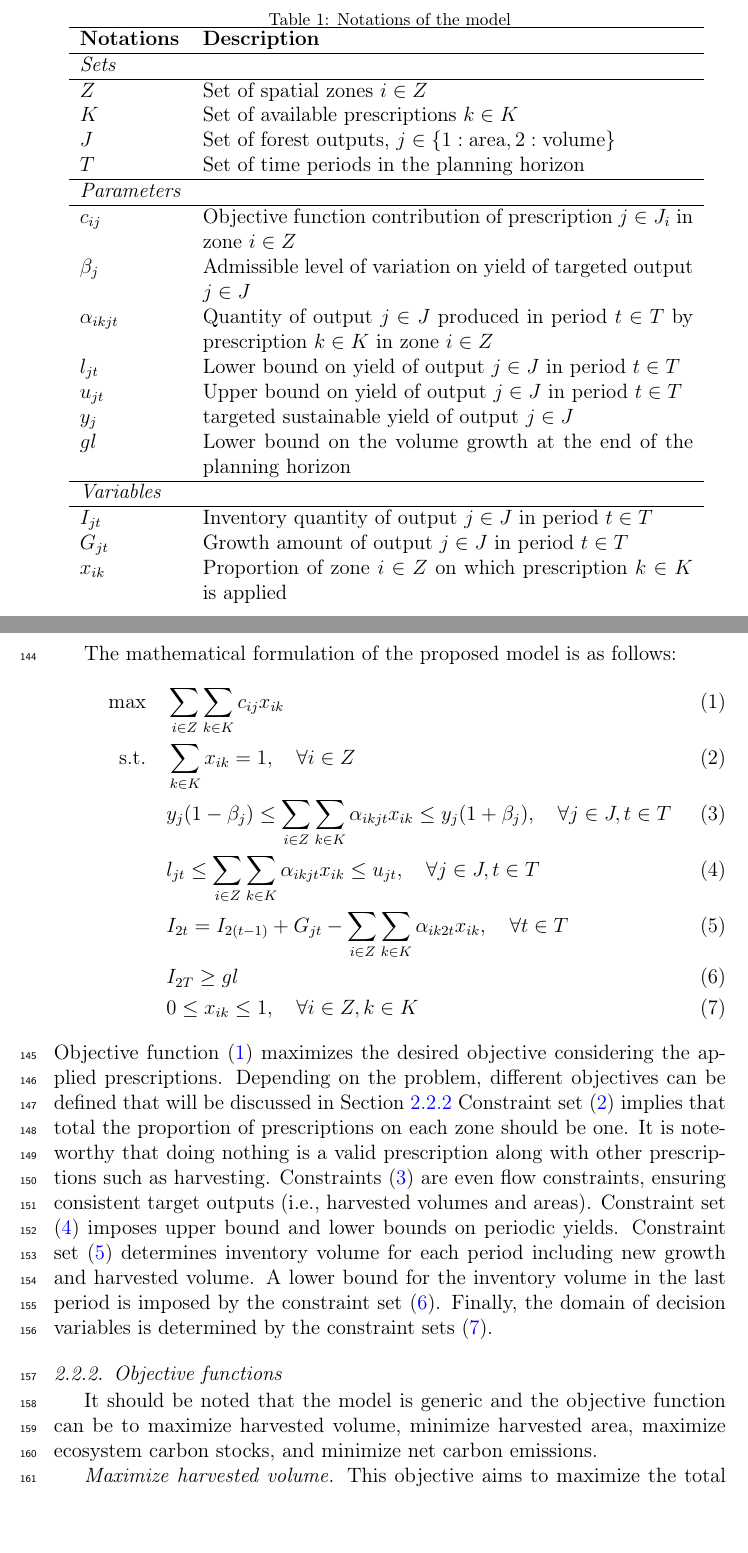
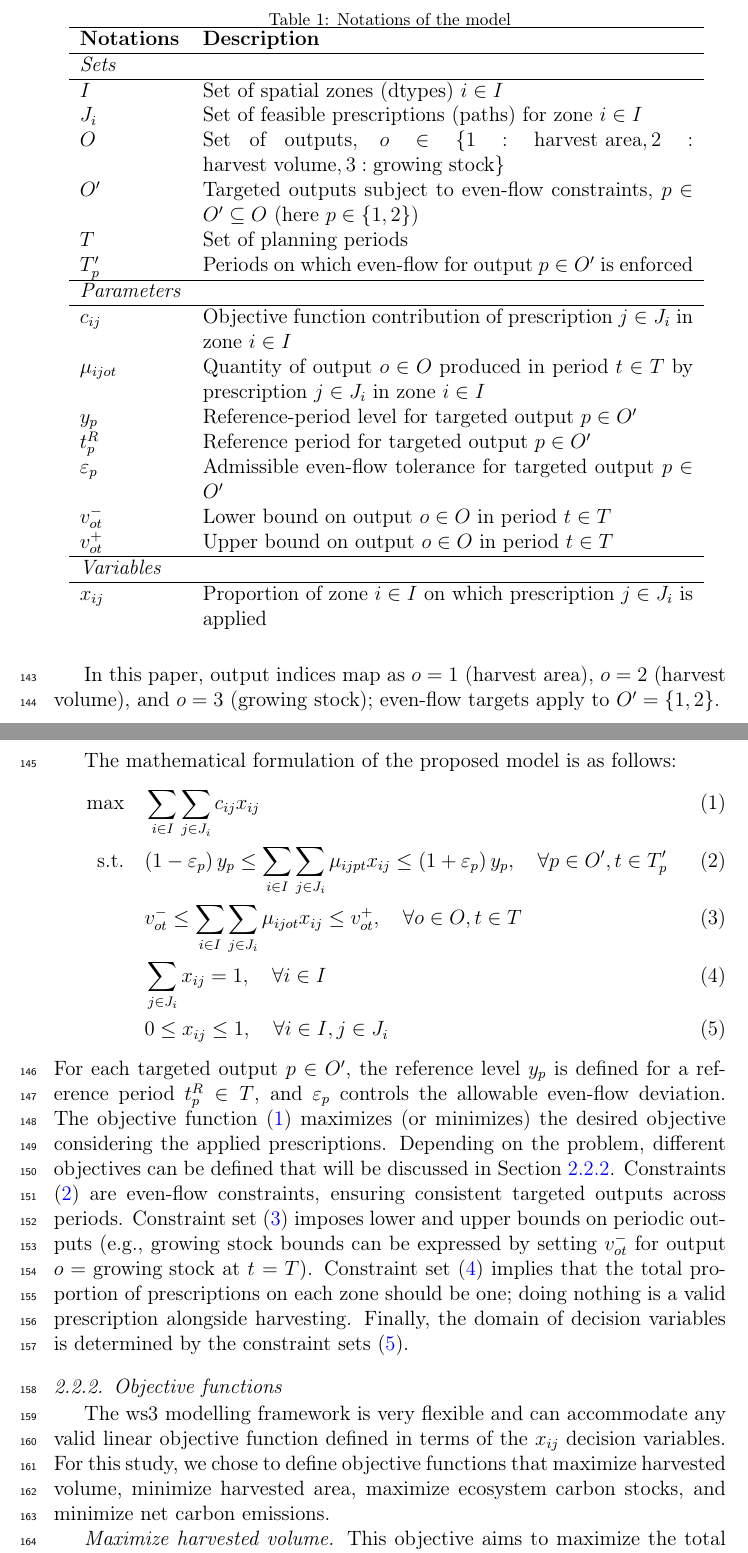
Before and after one commit to UBC-FRESH/nbds_dss_manuscript, a LaTeX paper (manuscript.tex): two parts of pages 8 and 9 of 55, joined at a grey line, cut so that both start at the same text. Compiled offline with pdfLaTeX.

Commit message:
Align LP model notation with ws3 formulation

```diff
--- a/manuscript.tex
+++ b/manuscript.tex
@@ -125,51 +125,50 @@ The proposed model has several notations, input parameters, and variables shown
 \hline
 \textit{Sets} &  \\
 \hline
-$Z$ & Set of spatial zones $i \in Z$ \\
-
-$K$ & Set of available prescriptions $k \in K$ \\
-$J$ & Set of forest outputs, $j \in \{1: \text{area}, 2: \text{volume}\}$ \\
-$T$ & Set of time periods in the planning horizon \\
+$I$ & Set of spatial zones (dtypes) $i \in I$ \\
+$J_i$ & Set of feasible prescriptions (paths) for zone $i \in I$ \\
+$O$ & Set of outputs, $o \in \{1: \text{harvest area}, 2: \text{harvest volume}, 3: \text{growing stock}\}$ \\
+$O'$ & Targeted outputs subject to even-flow constraints, $p \in O' \subseteq O$ (here $p \in \{1,2\}$) \\
+$T$ & Set of planning periods \\
+$T'_p$ & Periods on which even-flow for output $p \in O'$ is enforced \\
 \hline
 \textit{Parameters} & \\
 \hline
-$c_{ij}$ & Objective function contribution of prescription $j \in J_i$ in zone $i \in Z$ \\
-$\beta_j$ & Admissible level of variation on yield of targeted output $j \in J$ \\
-$\alpha_{ikjt}$ & Quantity of output $j \in J$ produced in period $t \in T$ by prescription $k \in K$ in zone $i \in Z$ \\
-$l_{jt}$ & Lower bound on yield of output $j \in J$ in period $t \in T$ \\
-$u_{jt}$ & Upper bound on yield of output $j \in J$ in period $t \in T$ \\
-$y_{j}$ & targeted sustainable yield of output $j \in J$  \\
-$gl$ & Lower bound on the volume growth at the end of the planning horizon\\
+$c_{ij}$ & Objective function contribution of prescription $j \in J_i$ in zone $i \in I$ \\
+$\mu_{ijot}$ & Quantity of output $o \in O$ produced in period $t \in T$ by prescription $j \in J_i$ in zone $i \in I$ \\
+$y_{p}$ & Reference-period level for targeted output $p \in O'$ \\
+$t^{R}_{p}$ & Reference period for targeted output $p \in O'$ \\
+$\varepsilon_{p}$ & Admissible even-flow tolerance for targeted output $p \in O'$ \\
+$v^-_{ot}$ & Lower bound on output $o \in O$ in period $t \in T$ \\
+$v^+_{ot}$ & Upper bound on output $o \in O$ in period $t \in T$ \\
 \hline
 \textit{Variables} &  \\
 \hline
-$I_{jt}$ & Inventory quantity of output $j \in J$ in period $t \in T$\\
-$G_{jt}$ & Growth amount of output $j \in J$ in period $t \in T$\\
-$x_{ik}$ & Proportion of zone $i \in Z$ on which prescription $k \in K$ is applied
+$x_{ij}$ & Proportion of zone $i \in I$ on which prescription $j \in J_i$ is applied
 \end{tabular}
 \label{tab:model}
 \end{table}
 
+In this paper, output indices map as $o=1$ (harvest area), $o=2$ (harvest volume), and $o=3$ (growing stock); even-flow targets apply to $O'=\{1,2\}$.
+
 The mathematical formulation of the proposed model is as follows:
 \begin{align}
-\text{max} & \quad \sum_{i \in Z} \sum_{k \in K} c_{ij} x_{ik} \label{eq:1} \\
-\text{s.t.} & \quad \sum_{k \in K} x_{ik} = 1, \quad \forall i \in Z \label{eq:2} \\
-& \quad y_{j} (1 - \beta_j) \leq \sum_{i \in Z} \sum_{k \in K} \alpha_{ikjt} x_{ik} \leq y_{j} (1 + \beta_j), \quad \forall j \in J, t \in T \label{eq:3} \\
-& \quad l_{jt} \leq \sum_{i \in Z} \sum_{k \in K} \alpha_{ikjt} x_{ik} \leq u_{jt}, \quad \forall j \in J, t \in T \label{eq:4} \\
-& \quad I_{2t} = I_{2(t-1)} + G_{jt} - \sum_{i \in Z} \sum_{k \in K} \alpha_{ik2t} x_{ik}, \quad \forall t \in T \label{eq:5} \\
-& \quad I_{2T} \geq gl \label{eq:6} \\
-& \quad 0 \leq x_{ik} \leq 1, \quad \forall i \in Z, k \in K \label{eq:7}
+\text{max} & \quad \sum_{i \in I} \sum_{j \in J_i} c_{ij} x_{ij} \label{eq:1} \\
+\text{s.t.} & \quad (1-\varepsilon_{p})\,y_{p} \leq \sum_{i \in I} \sum_{j \in J_i} \mu_{ijpt} x_{ij} \leq (1+\varepsilon_{p})\,y_{p}, \quad \forall p \in O', t \in T'_p \label{eq:2} \\
+& \quad v^-_{ot} \leq \sum_{i \in I} \sum_{j \in J_i} \mu_{ijot} x_{ij} \leq v^+_{ot}, \quad \forall o \in O, t \in T \label{eq:3} \\
+& \quad \sum_{j \in J_i} x_{ij} = 1, \quad \forall i \in I \label{eq:4} \\
+& \quad 0 \leq x_{ij} \leq 1, \quad \forall i \in I, j \in J_i \label{eq:5}
 \end{align}
-Objective function (\ref{eq:1}) maximizes the desired objective considering the applied prescriptions. Depending on the problem, different objectives can be defined that will be discussed in Section \ref{sec: Objective functions} Constraint set (\ref{eq:2}) implies that total the proportion of prescriptions on each zone should be one. It is noteworthy that doing nothing is a valid prescription along with other prescriptions such as harvesting. Constraints (\ref{eq:3}) are even flow constraints, ensuring consistent target outputs (i.e., harvested volumes and areas). Constraint set (\ref{eq:4}) imposes upper bound and lower bounds on periodic yields. Constraint set (\ref{eq:5}) determines inventory volume for each period including new growth and harvested volume. A lower bound for the inventory volume in the last period is imposed by the constraint set (\ref{eq:6}). Finally, the domain of decision variables is determined by the constraint sets (\ref{eq:7}).
+For each targeted output $p \in O'$, the reference level $y_{p}$ is defined for a reference period $t^R_p \in T$, and $\varepsilon_p$ controls the allowable even-flow deviation. The objective function (\ref{eq:1}) maximizes (or minimizes) the desired objective considering the applied prescriptions. Depending on the problem, different objectives can be defined that will be discussed in Section \ref{sec: Objective functions}. Constraints (\ref{eq:2}) are even-flow constraints, ensuring consistent targeted outputs across periods. Constraint set (\ref{eq:3}) imposes lower and upper bounds on periodic outputs (e.g., growing stock bounds can be expressed by setting $v^-_{ot}$ for output $o=\text{growing stock}$ at $t=T$). Constraint set (\ref{eq:4}) implies that the total proportion of prescriptions on each zone should be one; doing nothing is a valid prescription alongside harvesting. Finally, the domain of decision variables is determined by the constraint sets (\ref{eq:5}).
 
 \subsubsection{Objective functions}
 \label{sec: Objective functions}
-It should be noted that the model is generic and the objective function can be to maximize harvested volume, minimize harvested area, maximize ecosystem carbon stocks, and minimize net carbon emissions.
+The ws3 modelling framework is very flexible and can accommodate any valid linear objective function defined in terms of the $x_{ij}$ decision variables. For this study, we chose to define objective functions that maximize harvested volume, minimize harvested area, maximize ecosystem carbon stocks, and minimize net carbon emissions.
 
 \emph{Maximize harvested volume.}
-This objective aims to maximize the total harvested volume  where the volume of harvested wood is obtained using timber yield curves. Objective function (\ref{eq:8}) aims to maximize the total harvested volume over the planning horizon.
+This objective aims to maximize the total harvested volume where the volume of harvested wood is obtained using timber yield curves. Objective function (\ref{eq:8}) aims to maximize the total harvested volume over the planning horizon.
 \begin{align}
-       \text{max} & \quad \sum_{i \in Z} \sum_{k \in K} \sum_{t \in T} \alpha_{ik2t} x_{ik} \label{eq:8}
+       \text{max} & \quad \sum_{i \in I} \sum_{j \in J_i} \sum_{t \in T} \mu_{ij2t} x_{ij} \label{eq:8}
 \end{align}
 
 \emph{Minimize harvested area.}
@@ -177,2 +176,3 @@ This objective aims to minimze the total harvested area. Objective function (\re
 
 \begin{align}
+       \text{min} & \quad \sum_{i \in I} \sum_{j \in J_i} \sum_{t \in T} \mu_{ij1t} x_{ij} \label{eq:9}
```
Also changed, not shown: manuscript.tex (17 more changed lines).
